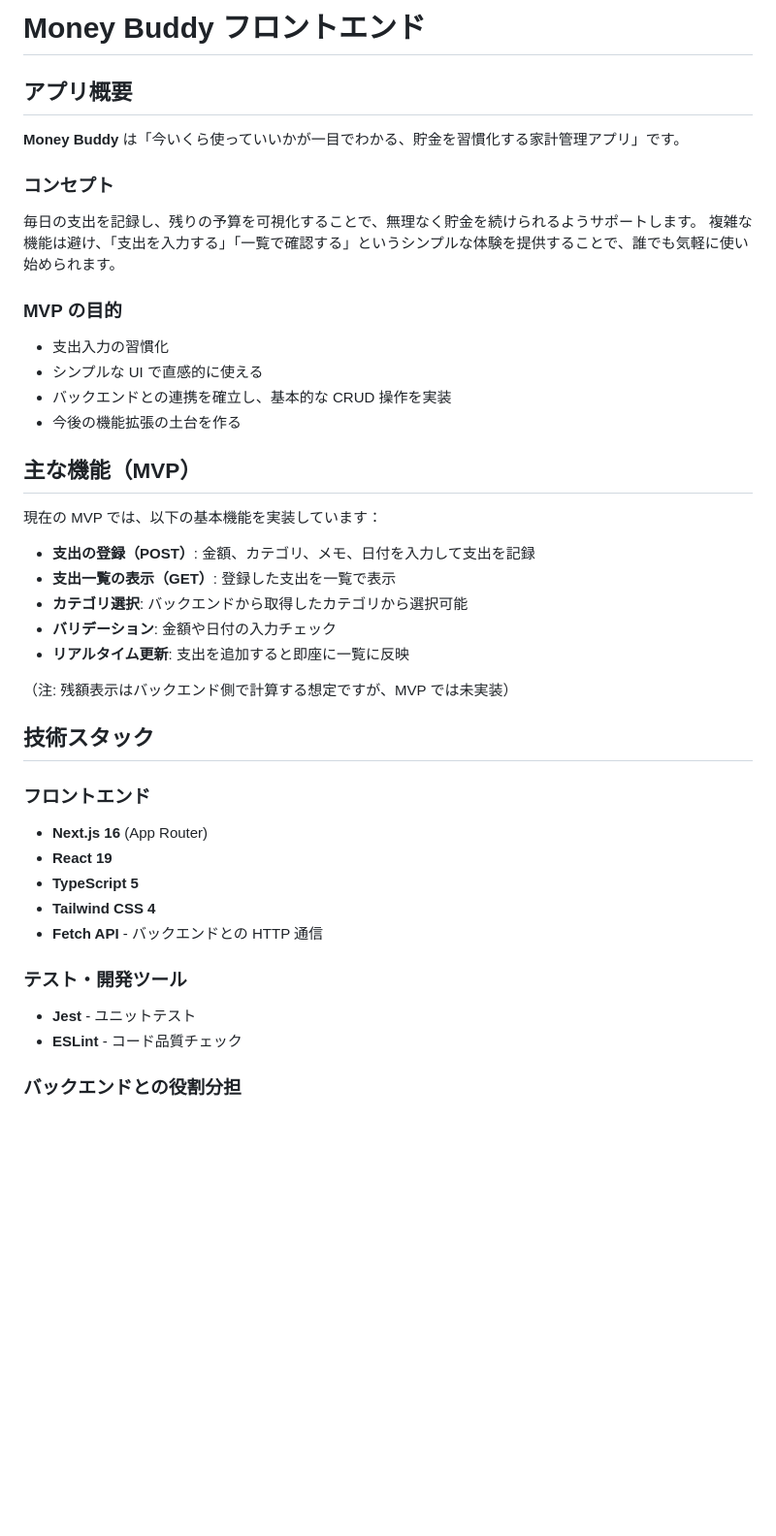
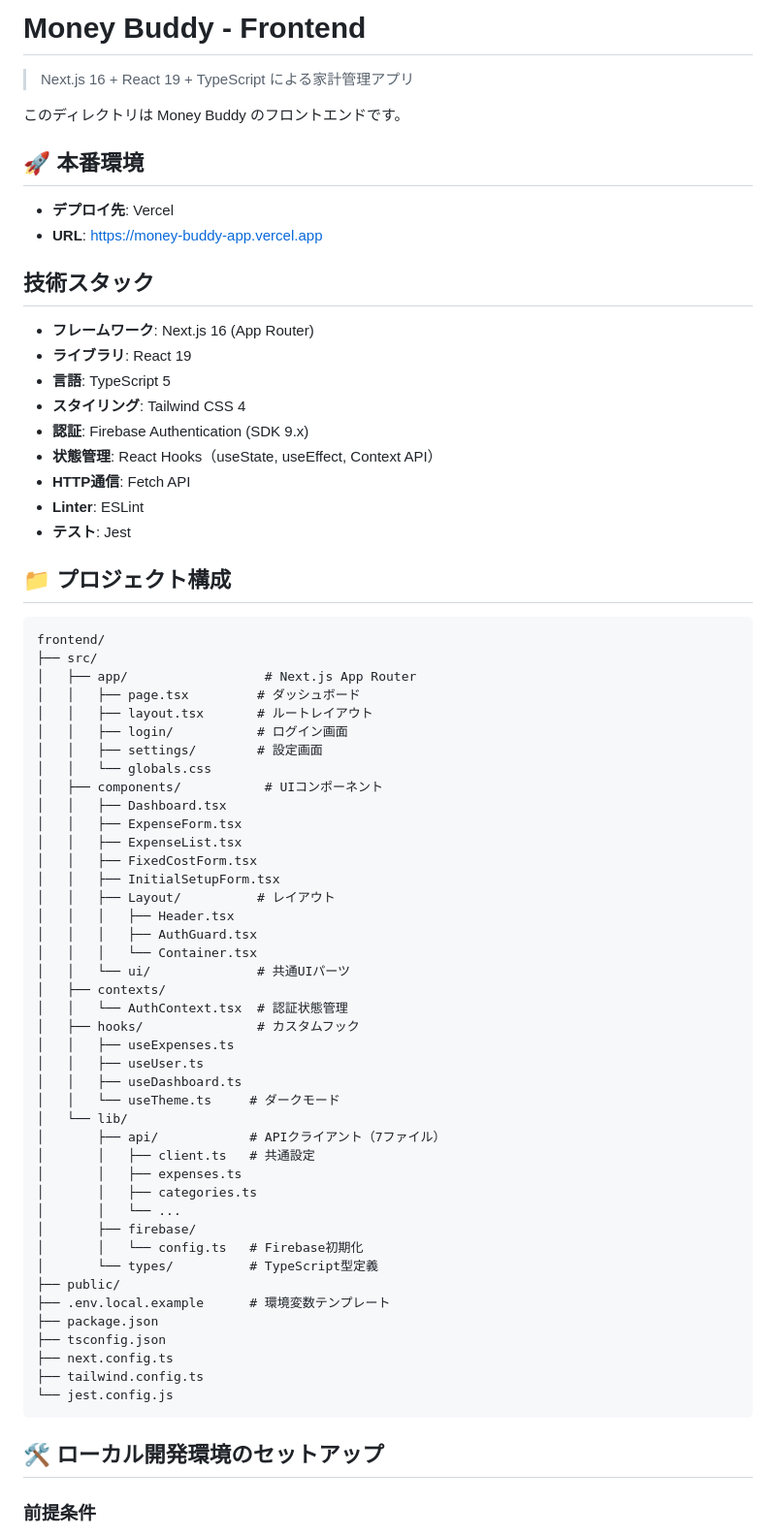
Before and after one commit to nt624/money-buddy, a Markdown page: frontend/README.md, the part around one of its changes. Shown at 97% size. Drawn GitHub-style; blank space fills up the shorter version.

Commit message:
#88 frontendのREADMEを更新する

````diff
--- a/frontend/README.md
+++ b/frontend/README.md
@@ -1,47 +1,74 @@
-# Money Buddy フロントエンド
+# Money Buddy - Frontend
 
-## アプリ概要
+> Next.js 16 + React 19 + TypeScript による家計管理アプリ
 
-**Money Buddy** は「今いくら使っていいかが一目でわかる、貯金を習慣化する家計管理アプリ」です。
+このディレクトリは Money Buddy のフロントエンドです。
 
-### コンセプト
+## 🚀 本番環境
 
-毎日の支出を記録し、残りの予算を可視化することで、無理なく貯金を続けられるようサポートします。
-複雑な機能は避け、「支出を入力する」「一覧で確認する」というシンプルな体験を提供することで、誰でも気軽に使い始められます。
-
-### MVP の目的
-
-- 支出入力の習慣化
-- シンプルな UI で直感的に使える
-- バックエンドとの連携を確立し、基本的な CRUD 操作を実装
-- 今後の機能拡張の土台を作る
-
-## 主な機能（MVP）
-
-現在の MVP では、以下の基本機能を実装しています：
-
-- **支出の登録（POST）**: 金額、カテゴリ、メモ、日付を入力して支出を記録
-- **支出一覧の表示（GET）**: 登録した支出を一覧で表示
-- **カテゴリ選択**: バックエンドから取得したカテゴリから選択可能
-- **バリデーション**: 金額や日付の入力チェック
-- **リアルタイム更新**: 支出を追加すると即座に一覧に反映
-
-（注: 残額表示はバックエンド側で計算する想定ですが、MVP では未実装）
+- **デプロイ先**: Vercel
+- **URL**: https://money-buddy-app.vercel.app
 
 ## 技術スタック
 
-### フロントエンド
+- **フレームワーク**: Next.js 16 (App Router)
+- **ライブラリ**: React 19
+- **言語**: TypeScript 5
+- **スタイリング**: Tailwind CSS 4
+- **認証**: Firebase Authentication (SDK 9.x)
+- **状態管理**: React Hooks（useState, useEffect, Context API）
+- **HTTP通信**: Fetch API
+- **Linter**: ESLint
+- **テスト**: Jest
 
-- **Next.js 16** (App Router)
-- **React 19**
-- **TypeScript 5**
-- **Tailwind CSS 4**
-- **Fetch API** - バックエンドとの HTTP 通信
+## 📁 プロジェクト構成
 
-### テスト・開発ツール
+```
+frontend/
+├── src/
+│   ├── app/                  # Next.js App Router
+│   │   ├── page.tsx         # ダッシュボード
+│   │   ├── layout.tsx       # ルートレイアウト
+│   │   ├── login/           # ログイン画面
+│   │   ├── settings/        # 設定画面
+│   │   └── globals.css
+│   ├── components/           # UIコンポーネント
+│   │   ├── Dashboard.tsx
+│   │   ├── ExpenseForm.tsx
+│   │   ├── ExpenseList.tsx
+│   │   ├── FixedCostForm.tsx
+│   │   ├── InitialSetupForm.tsx
+│   │   ├── Layout/          # レイアウト
+│   │   │   ├── Header.tsx
+│   │   │   ├── AuthGuard.tsx
+│   │   │   └── Container.tsx
+│   │   └── ui/              # 共通UIパーツ
+│   ├── contexts/
+│   │   └── AuthContext.tsx  # 認証状態管理
+│   ├── hooks/               # カスタムフック
+│   │   ├── useExpenses.ts
+│   │   ├── useUser.ts
+│   │   ├── useDashboard.ts
+│   │   └── useTheme.ts     # ダークモード
+│   └── lib/
+│       ├── api/            # APIクライアント（7ファイル）
+│       │   ├── client.ts   # 共通設定
+│       │   ├── expenses.ts
+│       │   ├── categories.ts
+│       │   └── ...
+│       ├── firebase/
+│       │   └── config.ts   # Firebase初期化
+│       └── types/          # TypeScript型定義
+├── public/
+├── .env.local.example      # 環境変数テンプレート
+├── package.json
+├── tsconfig.json
+├── next.config.ts
+├── tailwind.config.ts
+└── jest.config.js
+```
 
-- **Jest** - ユニットテスト
-- **ESLint** - コード品質チェック
+## 🛠️ ローカル開発環境のセットアップ
 
-### バックエンドとの役割分担
+### 前提条件
 
````
Also changed, not shown: other parts of frontend/README.md (+173 -2 lines).
